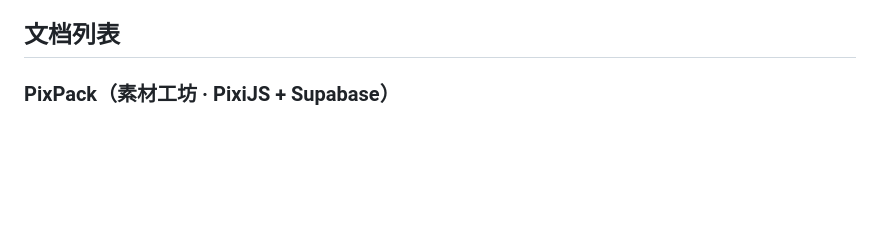
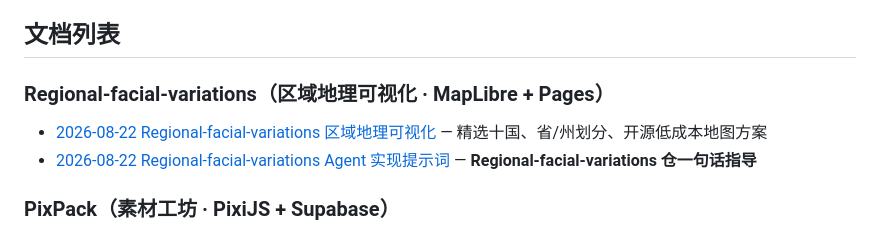
Before and after one commit to jk9988610/Talk, a Markdown page: docs/07-projects/README.md, the part around the change. Rendered like a GitHub page; blank space fills up the shorter version.

Commit message:
docs: 项目列表加入 Regional-facial-variations
Co-authored-by: jk9988610 <jk9988610@users.noreply.github.com>

```diff
--- a/docs/07-projects/README.md
+++ b/docs/07-projects/README.md
@@ -18,6 +18,11 @@
 5. **下一步** — 验证假设的最小行动
 
 ## 文档列表
+
+### Regional-facial-variations（区域地理可视化 · MapLibre + Pages）
+
+- [2026-08-22 Regional-facial-variations 区域地理可视化](2026-08-22-Regional-facial-variations-区域地理可视化.md) — 精选十国、省/州划分、开源低成本地图方案
+- [2026-08-22 Regional-facial-variations Agent 实现提示词](2026-08-22-Regional-facial-variations-Agent实现提示词.md) — **Regional-facial-variations 仓一句话指导**
 
 ### PixPack（素材工坊 · PixiJS + Supabase）
 
```
